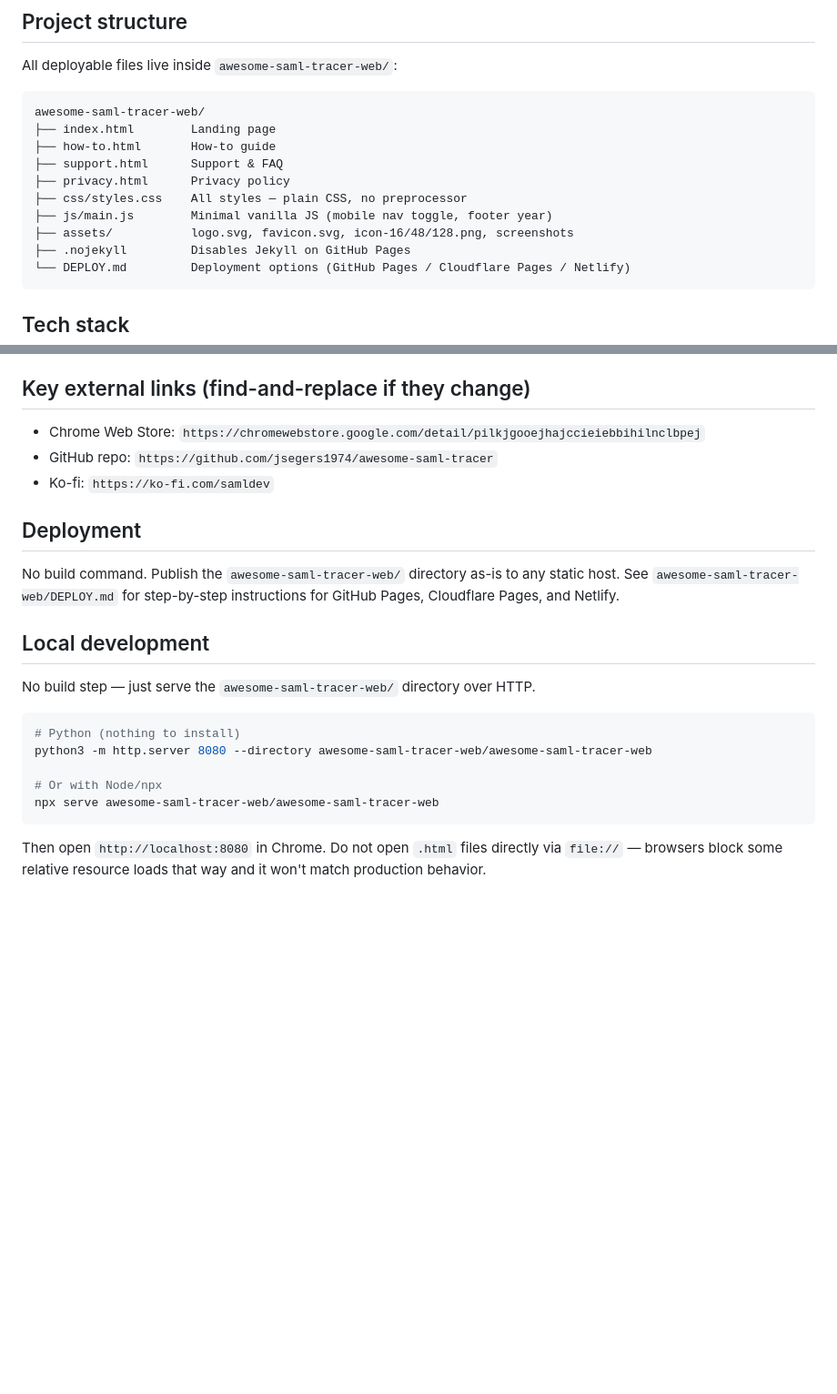
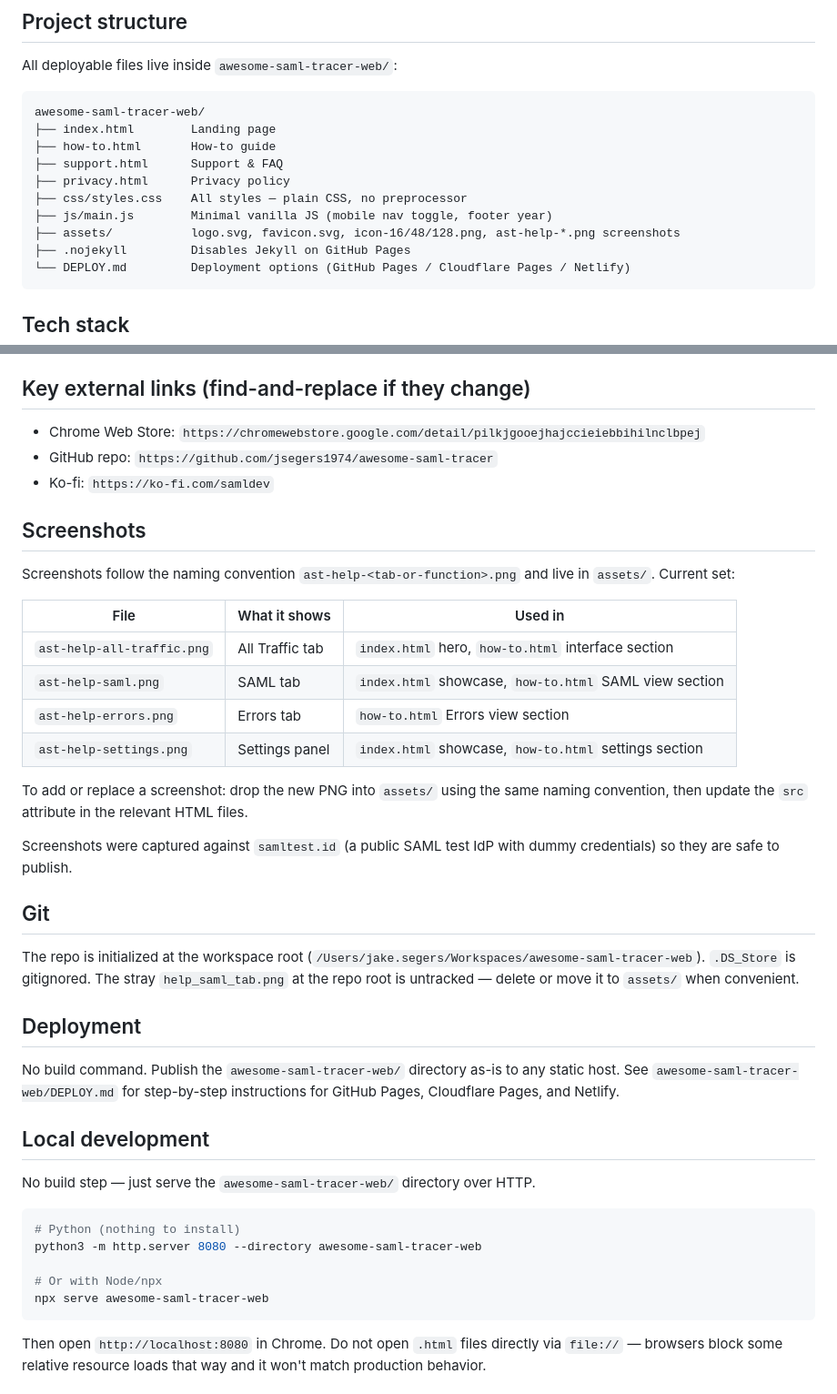
Before and after one commit to jsegers1974/awesome-saml-tracer-web, a Markdown page: CLAUDE.md, 2 parts joined by grey strips. Shown at 91% size. Rendered like a GitHub page; blank space fills up the shorter version.

Commit message:
Update CLAUDE.md with screenshots, git, and corrected server paths
Co-Authored-By: Claude Sonnet 4.6 <noreply@anthropic.com>

````diff
--- a/CLAUDE.md
+++ b/CLAUDE.md
@@ -14,7 +14,7 @@ awesome-saml-tracer-web/
 ├── privacy.html      Privacy policy
 ├── css/styles.css    All styles — plain CSS, no preprocessor
 ├── js/main.js        Minimal vanilla JS (mobile nav toggle, footer year)
-├── assets/           logo.svg, favicon.svg, icon-16/48/128.png, screenshots
+├── assets/           logo.svg, favicon.svg, icon-16/48/128.png, ast-help-*.png screenshots
 ├── .nojekyll         Disables Jekyll on GitHub Pages
 └── DEPLOY.md         Deployment options (GitHub Pages / Cloudflare Pages / Netlify)
 ```
@@ -41,6 +41,25 @@ awesome-saml-tracer-web/
 - GitHub repo: `https://github.com/jsegers1974/awesome-saml-tracer`
 - Ko-fi: `https://ko-fi.com/samldev`
 
+## Screenshots
+
+Screenshots follow the naming convention `ast-help-<tab-or-function>.png` and live in `assets/`. Current set:
+
+| File | What it shows | Used in |
+|---|---|---|
+| `ast-help-all-traffic.png` | All Traffic tab | `index.html` hero, `how-to.html` interface section |
+| `ast-help-saml.png` | SAML tab | `index.html` showcase, `how-to.html` SAML view section |
+| `ast-help-errors.png` | Errors tab | `how-to.html` Errors view section |
+| `ast-help-settings.png` | Settings panel | `index.html` showcase, `how-to.html` settings section |
+
+To add or replace a screenshot: drop the new PNG into `assets/` using the same naming convention, then update the `src` attribute in the relevant HTML files.
+
+Screenshots were captured against `samltest.id` (a public SAML test IdP with dummy credentials) so they are safe to publish.
+
+## Git
+
+The repo is initialized at the workspace root (`/Users/jake.segers/Workspaces/awesome-saml-tracer-web`). `.DS_Store` is gitignored. The stray `help_saml_tab.png` at the repo root is untracked — delete or move it to `assets/` when convenient.
+
 ## Deployment
 
 No build command. Publish the `awesome-saml-tracer-web/` directory as-is to any static host. See `awesome-saml-tracer-web/DEPLOY.md` for step-by-step instructions for GitHub Pages, Cloudflare Pages, and Netlify.
@@ -51,10 +70,10 @@ No build step — just serve the `awesome-saml-tracer-web/` directory over HTTP.
 
 ```bash
 # Python (nothing to install)
-python3 -m http.server 8080 --directory awesome-saml-tracer-web/awesome-saml-tracer-web
+python3 -m http.server 8080 --directory awesome-saml-tracer-web
 
 # Or with Node/npx
-npx serve awesome-saml-tracer-web/awesome-saml-tracer-web
+npx serve awesome-saml-tracer-web
 ```
 
 Then open `http://localhost:8080` in Chrome. Do not open `.html` files directly via `file://` — browsers block some relative resource loads that way and it won't match production behavior.
````
